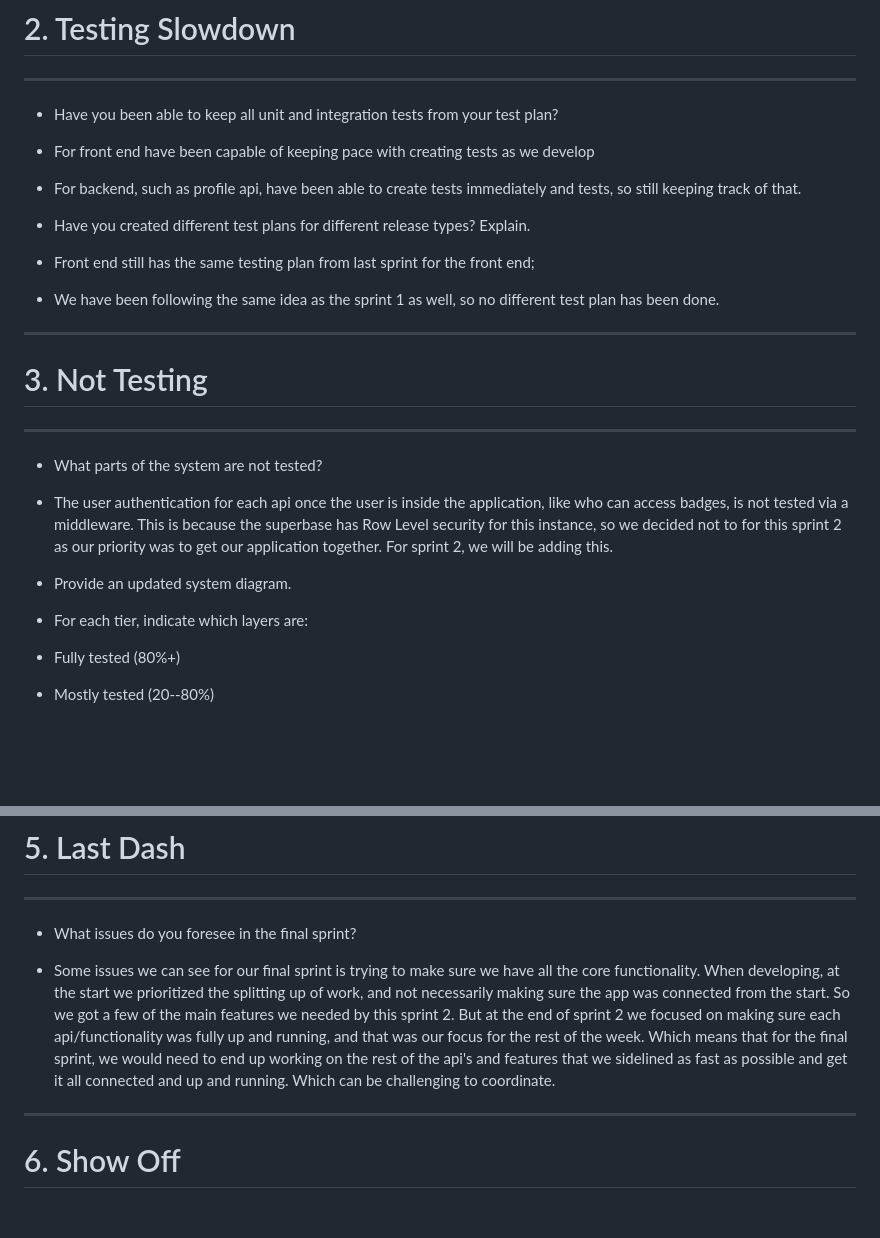
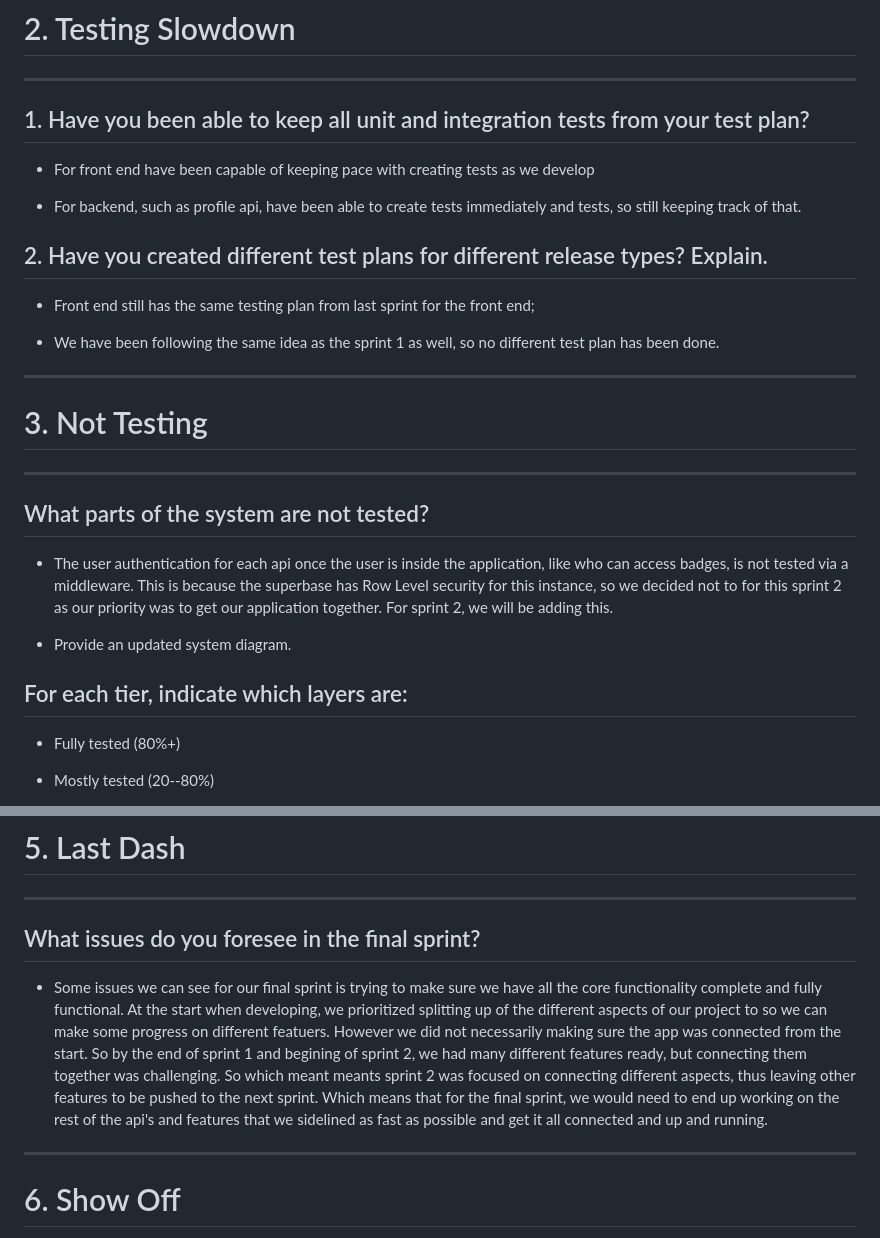
Before and after one commit to HaMeD1379/Studly, a Markdown page: worksheets/sprint2/worksheet.md, 2 parts joined by grey strips. GitHub-like rendering; blank space fills up the shorter version.

```diff
--- a/worksheets/sprint2/worksheet.md
+++ b/worksheets/sprint2/worksheet.md
@@ -64,13 +64,13 @@ Our regression tests are automated via GitHub Actions CI/CD pipeline:
 # 2\. Testing Slowdown
 --------------------
 
--   Have you been able to keep all unit and integration tests from your test plan?
+## 1\. Have you been able to keep all unit and integration tests from your test plan?
 
 -   For front end have been capable of keeping pace with creating tests as we develop
 
 -   For backend, such as profile api, have been able to create tests immediately and tests, so still keeping track of that.
 
--   Have you created different test plans for different release types? Explain.
+## 2\. Have you created different test plans for different release types? Explain.
 
 -   Front end still has the same testing plan from last sprint for the front end;
 
@@ -81,13 +81,13 @@ Our regression tests are automated via GitHub Actions CI/CD pipeline:
 # 3\. Not Testing
 ---------------
 
--   What parts of the system are not tested?
+## What parts of the system are not tested?
 
 -   The user authentication for each api once the user is inside the application, like who can access badges, is not tested via a middleware. This is because the superbase has Row Level security for this instance, so we decided not to for this sprint 2 as our priority was to get our application together. For sprint 2, we will be adding this.
 
 -   Provide an updated system diagram.
 
--   For each tier, indicate which layers are:
+## For each tier, indicate which layers are:
 
 -   Fully tested (80%+)
 
@@ -119,9 +119,9 @@ Our regression tests are automated via GitHub Actions CI/CD pipeline:
 # 5\. Last Dash
 -------------
 
--   What issues do you foresee in the final sprint?
+## What issues do you foresee in the final sprint?
 
--   Some issues we can see for our final sprint is trying to make sure we have all the core functionality. When developing, at the start we prioritized the splitting up of work, and not necessarily making sure the app was connected from the start. So we got a few of the main features we needed by this sprint 2. But at the end of sprint 2 we focused on making sure each api/functionality was fully up and running, and that was our focus for the rest of the week. Which means that for the final sprint, we would need to end up working on the rest of the api's and features that we sidelined as fast as possible and get it all connected and up and running. Which can be challenging to coordinate.
+-   Some issues we can see for our final sprint is trying to make sure we have all the core functionality complete and fully functional. At the start when developing, we prioritized splitting up of the different aspects of our project to so we can make some progress on different featuers. However we did not necessarily making sure the app was connected from the start. So by the end of sprint 1 and begining of sprint 2, we had many different features ready, but connecting them together was challenging. So which meant meants sprint 2 was focused on connecting different aspects, thus leaving other features to be pushed to the next sprint. Which means that for the final sprint, we would need to end up working on the rest of the api's and features that we sidelined as fast as possible and get it all connected and up and running.
 
 * * * * *
 
```
